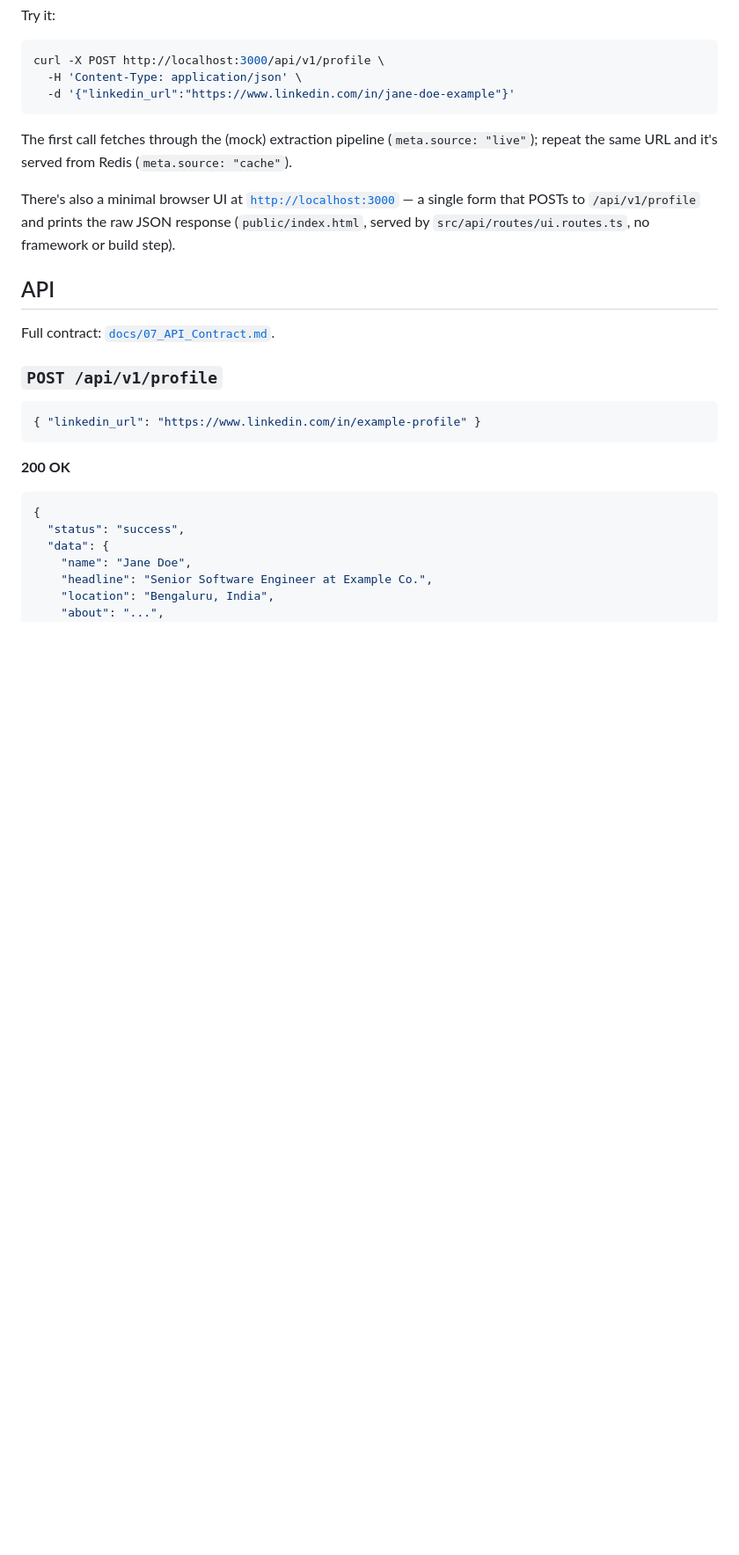
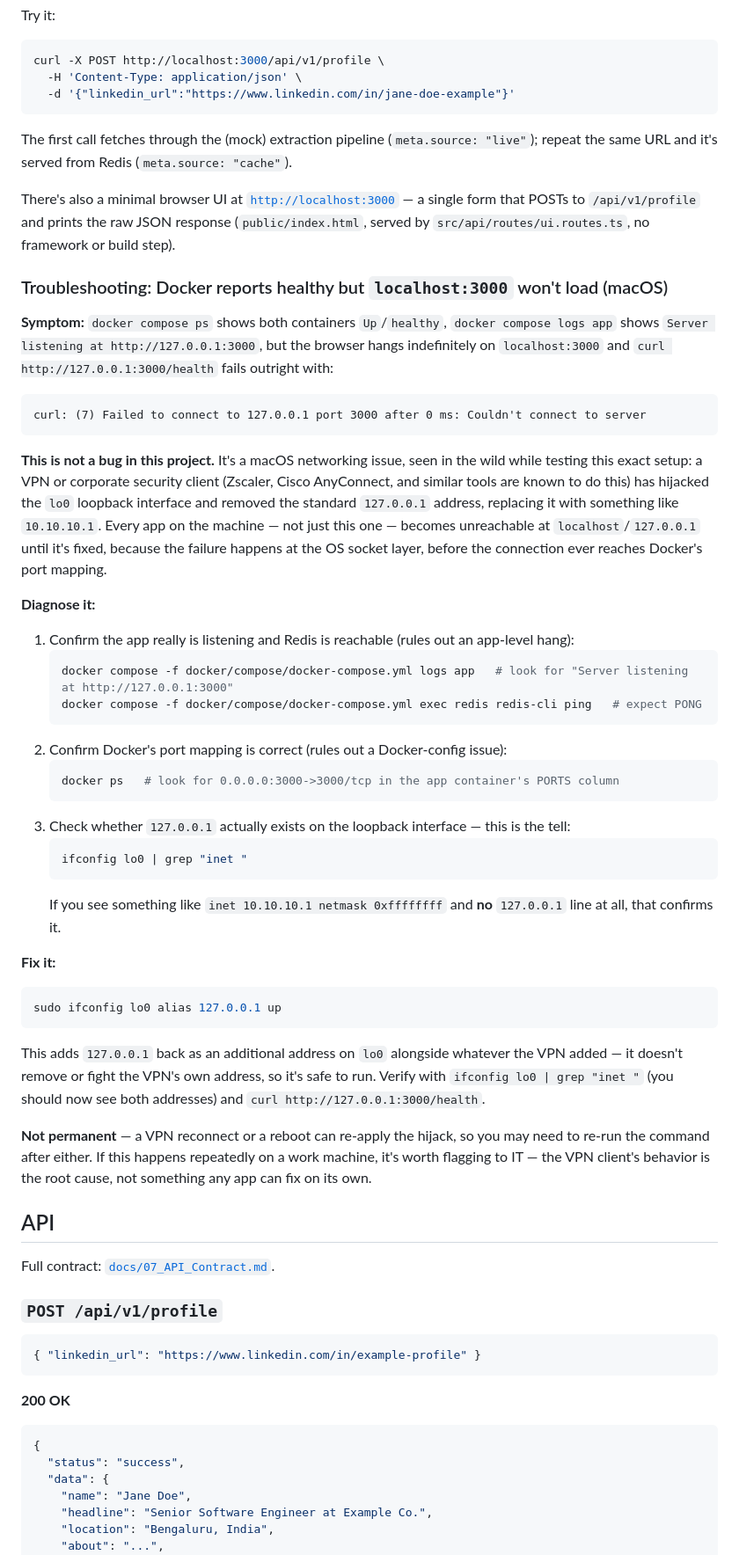
Before and after one commit to safayavatsal/tross-linkedin-profile-api, a Markdown page: README.md, the part around one of its changes. Shown at 88% size. Drawn GitHub-style; blank space fills up the shorter version.

Commit message:
Add local Docker Compose troubleshooting section for macOS loopback hijack
Documents the VPN/security-client lo0 hijack issue (Docker reports healthy
but localhost:3000 is unreachable) with diagnosis steps and the fix, so
future setups can self-serve instead of needing a live debugging session.
Also fixes a stale "Extraction layer (stub)" Contents link.

Claude-Session: https://claude.ai/code/session_018YnDf6FfPA24Dhn8JNLaUS

````diff
--- a/README.md
+++ b/README.md
@@ -46,6 +48,43 @@ curl -X POST http://localhost:3000/api/v1/profile \
 The first call fetches through the (mock) extraction pipeline (`meta.source: "live"`); repeat the same URL and it's served from Redis (`meta.source: "cache"`).
 
 There's also a minimal browser UI at [`http://localhost:3000`](http://localhost:3000) — a single form that POSTs to `/api/v1/profile` and prints the raw JSON response (`public/index.html`, served by `src/api/routes/ui.routes.ts`, no framework or build step).
+
+### Troubleshooting: Docker reports healthy but `localhost:3000` won't load (macOS)
+
+**Symptom:** `docker compose ps` shows both containers `Up`/`healthy`, `docker compose logs app` shows `Server listening at http://127.0.0.1:3000`, but the browser hangs indefinitely on `localhost:3000` and `curl http://127.0.0.1:3000/health` fails outright with:
+
+```
+curl: (7) Failed to connect to 127.0.0.1 port 3000 after 0 ms: Couldn't connect to server
+```
+
+**This is not a bug in this project.** It's a macOS networking issue, seen in the wild while testing this exact setup: a VPN or corporate security client (Zscaler, Cisco AnyConnect, and similar tools are known to do this) has hijacked the `lo0` loopback interface and removed the standard `127.0.0.1` address, replacing it with something like `10.10.10.1`. Every app on the machine — not just this one — becomes unreachable at `localhost`/`127.0.0.1` until it's fixed, because the failure happens at the OS socket layer, before the connection ever reaches Docker's port mapping.
+
+**Diagnose it:**
+
+1. Confirm the app really is listening and Redis is reachable (rules out an app-level hang):
+   ```bash
+   docker compose -f docker/compose/docker-compose.yml logs app   # look for "Server listening at http://127.0.0.1:3000"
+   docker compose -f docker/compose/docker-compose.yml exec redis redis-cli ping   # expect PONG
+   ```
+2. Confirm Docker's port mapping is correct (rules out a Docker-config issue):
+   ```bash
+   docker ps   # look for 0.0.0.0:3000->3000/tcp in the app container's PORTS column
+   ```
+3. Check whether `127.0.0.1` actually exists on the loopback interface — this is the tell:
+   ```bash
+   ifconfig lo0 | grep "inet "
+   ```
+   If you see something like `inet 10.10.10.1 netmask 0xffffffff` and **no** `127.0.0.1` line at all, that confirms it.
+
+**Fix it:**
+
+```bash
+sudo ifconfig lo0 alias 127.0.0.1 up
+```
+
+This adds `127.0.0.1` back as an additional address on `lo0` alongside whatever the VPN added — it doesn't remove or fight the VPN's own address, so it's safe to run. Verify with `ifconfig lo0 | grep "inet "` (you should now see both addresses) and `curl http://127.0.0.1:3000/health`.
+
+**Not permanent** — a VPN reconnect or a reboot can re-apply the hijack, so you may need to re-run the command after either. If this happens repeatedly on a work machine, it's worth flagging to IT — the VPN client's behavior is the root cause, not something any app can fix on its own.
 
 ## API
 
````
Also changed, not shown: other parts of README.md (+3 -1 lines).
